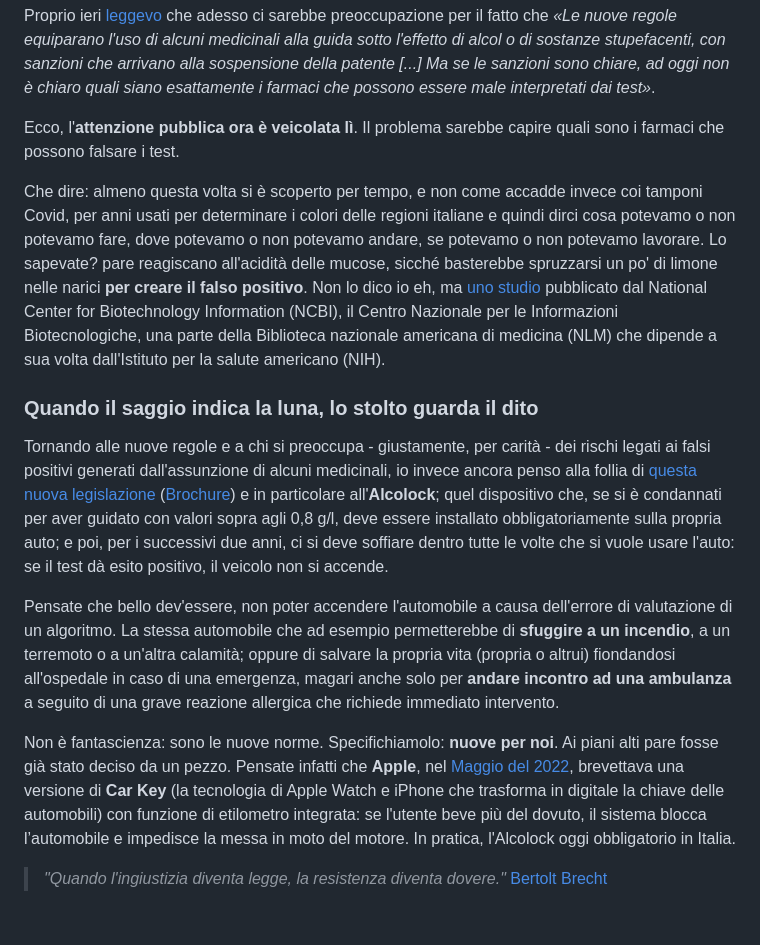
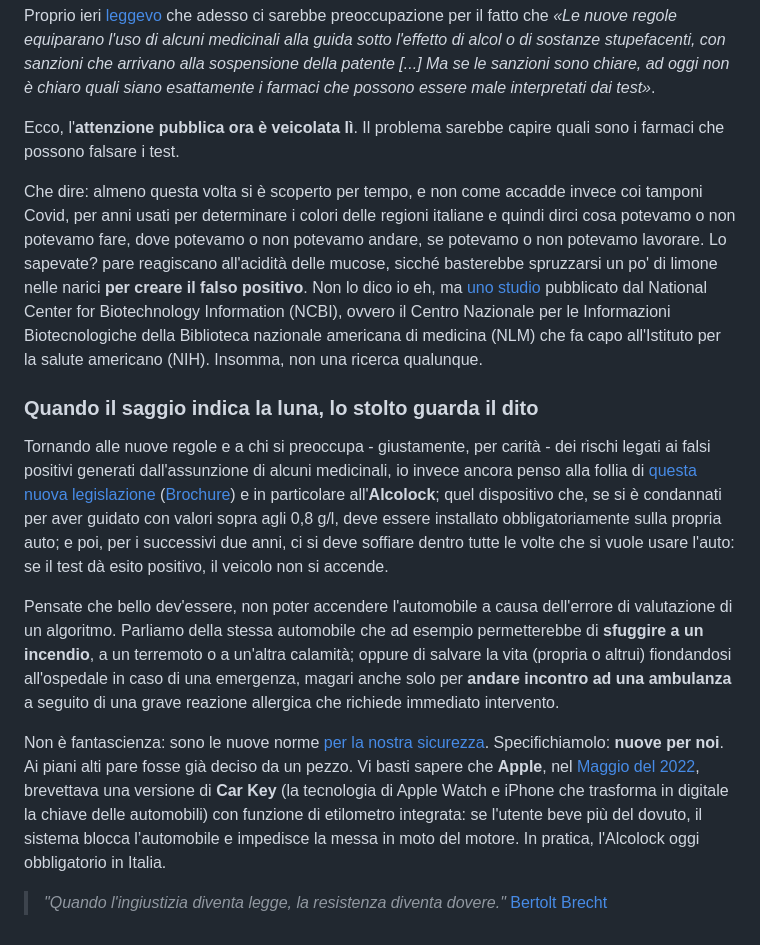
Before and after one commit to yuridiprodo/yuridiprodo.github.io, a Markdown page: articles/2025-01-20-alcolock.md, the part around the change. Drawn GitHub-style.

Commit message:
aggiornato articolo

```diff
--- a/articles/2025-01-20-alcolock.md
+++ b/articles/2025-01-20-alcolock.md
@@ -10,14 +10,14 @@ Proprio ieri [leggevo](https://tg24.sky.it/cronaca/2025/01/19/nuovo-codice-strad
 
 Ecco, l'**attenzione pubblica ora è veicolata lì**. Il problema sarebbe capire quali sono i farmaci che possono falsare i test.
 
-Che dire: almeno questa volta si è scoperto per tempo, e non come accadde invece coi tamponi Covid, per anni usati per determinare i colori delle regioni italiane e quindi dirci cosa potevamo o non potevamo fare, dove potevamo o non potevamo andare, se potevamo o non potevamo lavorare. Lo sapevate? pare reagiscano all'acidità delle mucose, sicché basterebbe spruzzarsi un po' di limone nelle narici **per creare il falso positivo**. Non lo dico io eh, ma [uno studio](https://pubmed.ncbi.nlm.nih.gov/34418566/) pubblicato dal National Center for Biotechnology Information (NCBI), il Centro Nazionale per le Informazioni Biotecnologiche, una parte della Biblioteca nazionale americana di medicina (NLM) che dipende a sua volta dall'Istituto per la salute americano (NIH).
+Che dire: almeno questa volta si è scoperto per tempo, e non come accadde invece coi tamponi Covid, per anni usati per determinare i colori delle regioni italiane e quindi dirci cosa potevamo o non potevamo fare, dove potevamo o non potevamo andare, se potevamo o non potevamo lavorare. Lo sapevate? pare reagiscano all'acidità delle mucose, sicché basterebbe spruzzarsi un po' di limone nelle narici **per creare il falso positivo**. Non lo dico io eh, ma [uno studio](https://pubmed.ncbi.nlm.nih.gov/34418566/) pubblicato dal National Center for Biotechnology Information (NCBI), ovvero il Centro Nazionale per le Informazioni Biotecnologiche della Biblioteca nazionale americana di medicina (NLM) che fa capo all'Istituto per la salute americano (NIH). Insomma, non una ricerca qualunque.
 
 ### Quando il saggio indica la luna, lo stolto guarda il dito
 
 Tornando alle nuove regole e a chi si preoccupa - giustamente, per carità - dei rischi legati ai falsi positivi generati dall'assunzione di alcuni medicinali, io invece ancora penso alla follia di [questa nuova legislazione](https://www.programmagoverno.gov.it/it/notizie/la-revisione-del-codice-della-strada-entra-in-vigore-il-14-dicembre-2024/) ([Brochure](https://www.mit.gov.it/nfsmitgov/files/media/notizia/2024-12/Presentazione_Stampa_Italia_dei_Si%CC%80_Trieste.pdf)) e in particolare all'**Alcolock**; quel dispositivo che, se si è condannati per aver guidato con valori sopra agli 0,8 g/l, deve essere installato obbligatoriamente sulla propria auto; e poi, per i successivi due anni, ci si deve soffiare dentro tutte le volte che si vuole usare l'auto: se il test dà esito positivo, il veicolo non si accende.
 
-Pensate che bello dev'essere, non poter accendere l'automobile a causa dell'errore di valutazione di un algoritmo. La stessa automobile che ad esempio permetterebbe di **sfuggire a un incendio**, a un terremoto o a un'altra calamità; oppure di salvare la propria vita (propria o altrui) fiondandosi all'ospedale in caso di una emergenza, magari anche solo per **andare incontro ad una ambulanza** a seguito di una grave reazione allergica che richiede immediato intervento.
+Pensate che bello dev'essere, non poter accendere l'automobile a causa dell'errore di valutazione di un algoritmo. Parliamo della stessa automobile che ad esempio permetterebbe di **sfuggire a un incendio**, a un terremoto o a un'altra calamità; oppure di salvare la vita (propria o altrui) fiondandosi all'ospedale in caso di una emergenza, magari anche solo per **andare incontro ad una ambulanza** a seguito di una grave reazione allergica che richiede immediato intervento.
 
-Non è fantascienza: sono le nuove norme. Specifichiamolo: **nuove per noi**. Ai piani alti pare fosse già stato deciso da un pezzo. Pensate infatti che **Apple**, nel [Maggio del 2022](https://www.patentlyapple.com/2022/05/apple-invents-a-future-breathalyzer-test-built-into-the-car-keys-app-for-iphone-apple-watch.html), brevettava una versione di **Car Key** (la tecnologia di Apple Watch e iPhone che trasforma in digitale la chiave delle automobili) con funzione di etilometro integrata: se l'utente beve più del dovuto, il sistema blocca l’automobile e impedisce la messa in moto del motore. In pratica, l'Alcolock oggi obbligatorio in Italia.
+Non è fantascienza: sono le nuove norme [per la nostra sicurezza](/articles/2025-01-11-comodita-sicurezza.html). Specifichiamolo: **nuove per noi**. Ai piani alti pare fosse già deciso da un pezzo. Vi basti sapere che **Apple**, nel [Maggio del 2022](https://www.patentlyapple.com/2022/05/apple-invents-a-future-breathalyzer-test-built-into-the-car-keys-app-for-iphone-apple-watch.html), brevettava una versione di **Car Key** (la tecnologia di Apple Watch e iPhone che trasforma in digitale la chiave delle automobili) con funzione di etilometro integrata: se l'utente beve più del dovuto, il sistema blocca l’automobile e impedisce la messa in moto del motore. In pratica, l'Alcolock oggi obbligatorio in Italia.
 
 > *"Quando l'ingiustizia diventa legge, la resistenza diventa dovere."* [Bertolt Brecht](https://amzn.to/4hdWtJG)
```
